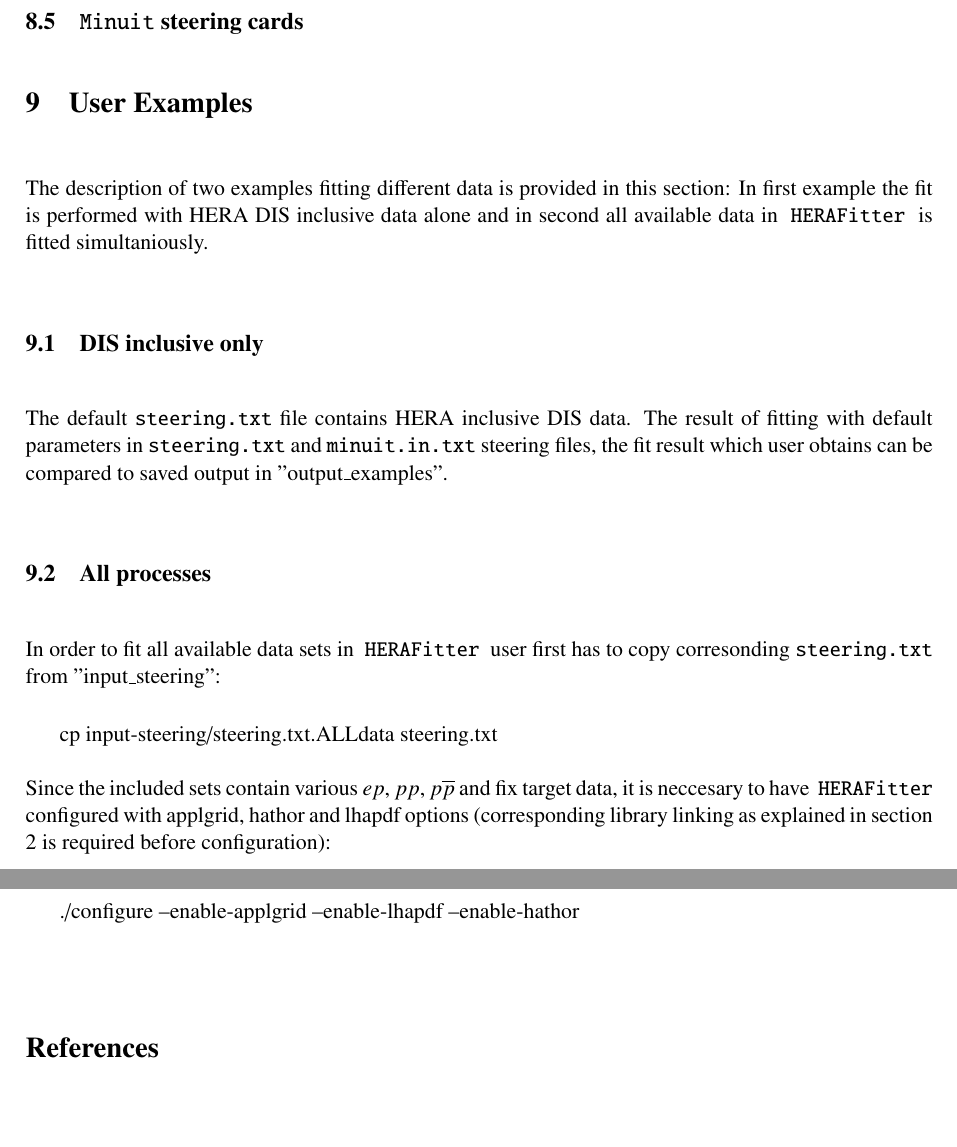
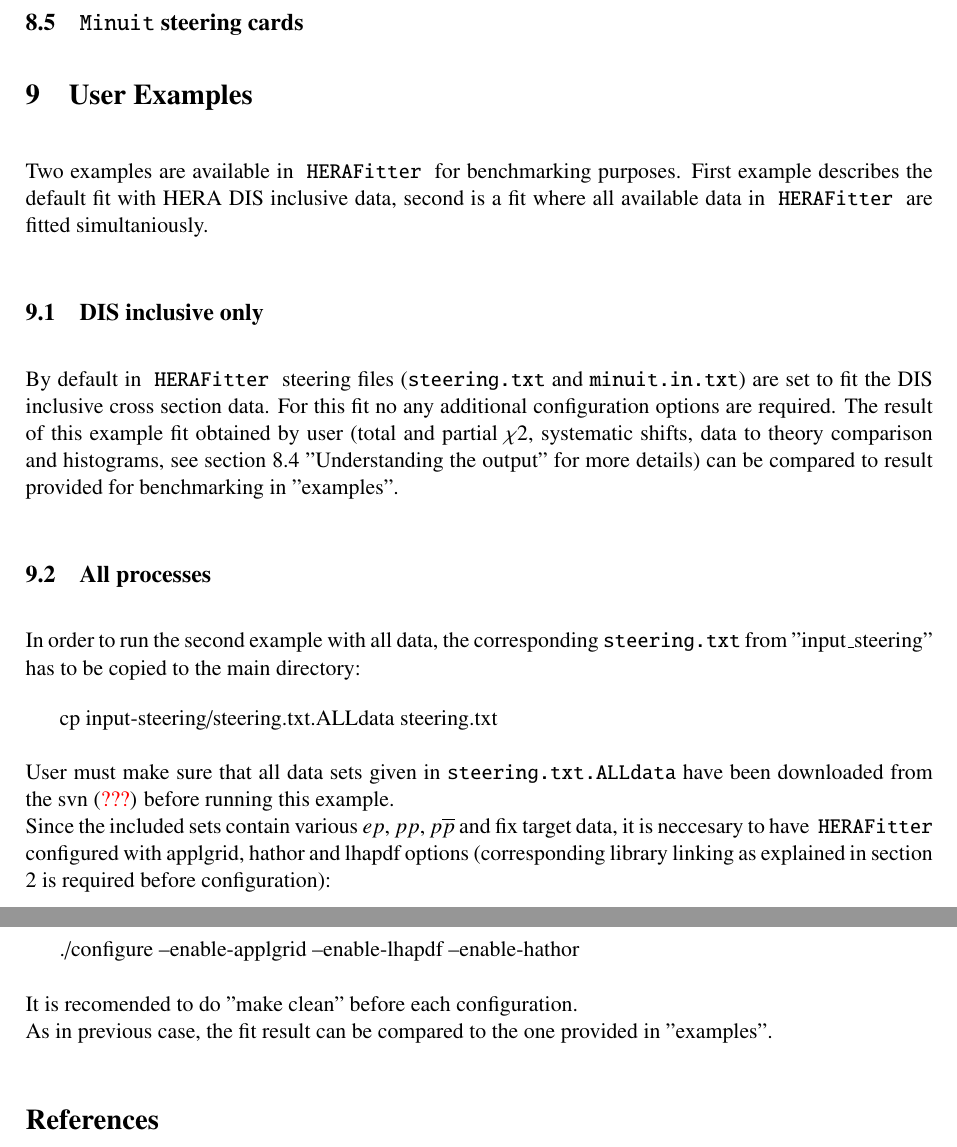
Before and after one commit to hep-mirrors/h1fitter, a LaTeX paper (doc/tex/writeup.tex, which reads doc/tex/ProgramManual.tex): two parts of pages 36 and 37 of 41, joined at a grey line, cut so that both start at the same text, the shorter picture padded with empty space. Compiled offline with pdfLaTeX.

Commit message:
more text in docu for Users Examples
git-svn-id: https://svnsrv.desy.de/basic/h1fitter/trunk@943 b2a8d302-ca0a-427a-b7b9-081adbce06bc

```diff
--- a/doc/tex/ProgramManual.tex
+++ b/doc/tex/ProgramManual.tex
@@ -363,23 +363,29 @@ passing the information specific to each data point. They are listed below:
 %%%%%%%%%%%%%%%%%%%%%%%%%
 \section{User Examples}
 %%%%
-The description of two examples fitting different data is provided in this section:
-In first example the fit is performed with HERA DIS inclusive data alone and in second
-all available data in \fitter\ is fitted simultaniously.
+Two examples are available in \fitter\ for benchmarking purposes.
+First example describes the default fit with HERA DIS inclusive data,
+second is a fit where all available data in \fitter\ are fitted simultaniously.
 
 \subsection{DIS inclusive only}
-The default {\tt steering.txt} file contains HERA inclusive DIS data.
-The result of fitting with default parameters in {\tt steering.txt} and
-{\tt minuit.in.txt} steering files, the fit result which user obtains
-can be compared to saved output in "output\_examples".
+By default in \fitter\ steering files ({\tt steering.txt} and {\tt minuit.in.txt})
+are set to fit the DIS inclusive cross section data. For this fit no any additional
+configuration options are required.
+The result of this example fit obtained by user (total and partial $\chi2$, systematic shifts,
+data to theory comparison and histograms, see section 8.4 "Understanding the output" for more details)
+can be compared to result provided for benchmarking in "examples".
 
 %%%%
 \subsection{All processes}
-In order to fit all available data sets in \fitter\ user first has to copy
-corresonding {\tt steering.txt} from "input\_steering":
+In order to run the second example with all data, the corresponding
+{\tt steering.txt} from "input\_steering" has to be copied to the main directory:
+
 \goodbreak
 cp input-steering/steering.txt.ALLdata steering.txt
 \\ \\
+User must make sure that all data sets given in {\tt steering.txt.ALLdata}
+have been downloaded from the svn (\textcolor{red}{ ???}) before running this example.
+\\
 Since the included sets contain various $ep$, $pp$, $p \overline p$ and fix target
 data, it is neccesary to have \fitter\ configured with applgrid, hathor and
 lhapdf options (corresponding library linking as explained in section 2 is
@@ -387,3 +393,5 @@ required before configuration):
 \goodbreak
 ./configure --enable-applgrid --enable-lhapdf --enable-hathor
 \\ \\
+It is recomended to do "make clean" before each configuration. \\
+As in previous case, the fit result can be compared to the one provided in "examples".
```
